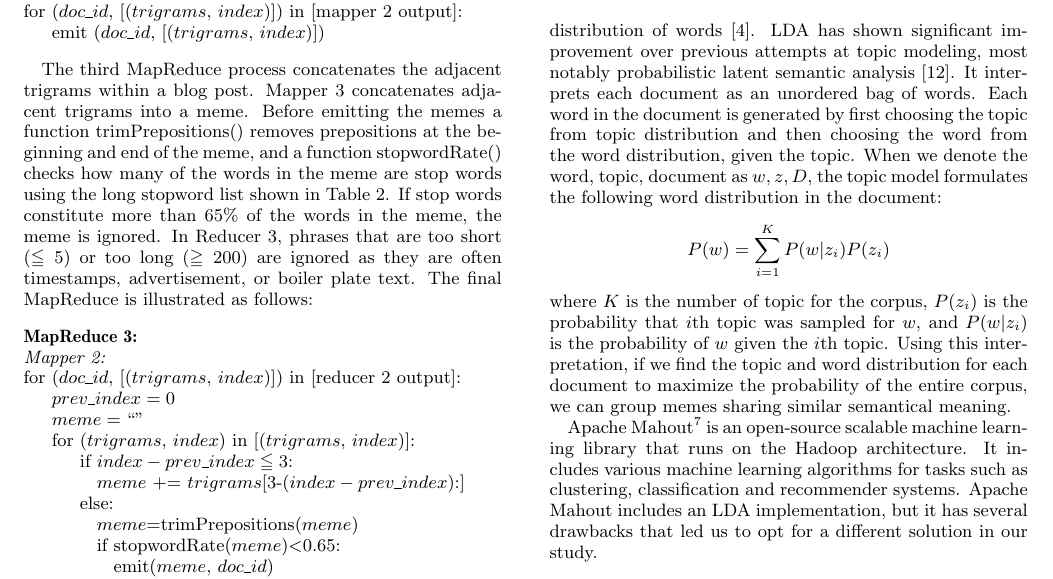
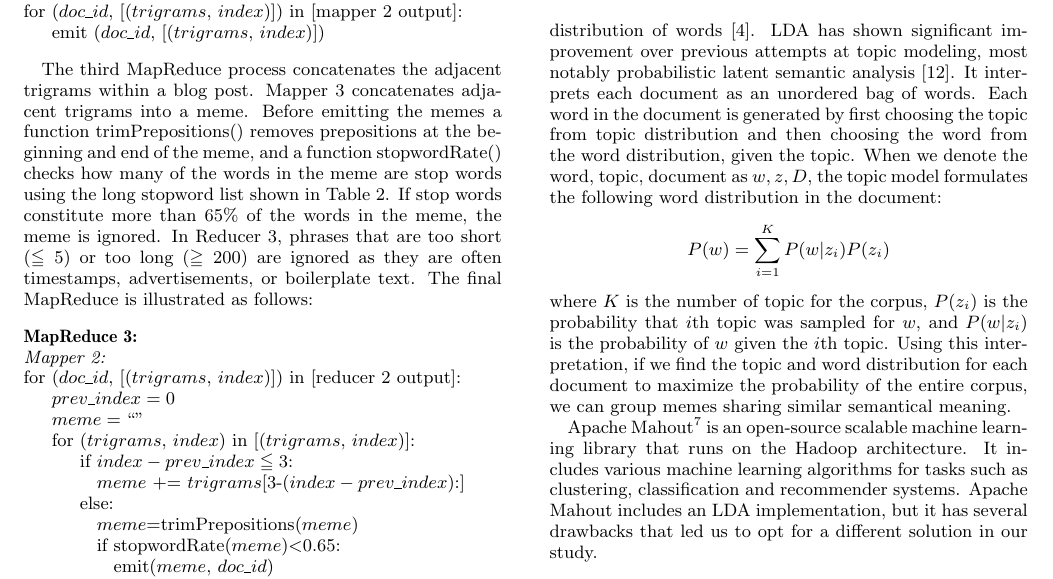
Before and after one commit to hohyon-ryu/DICTA-Memes, a LaTeX paper (20111120 Final paper/blog-meme.tex): part of page 4 of 14, cut so that both start at the same text. Compiled offline with pdfLaTeX.

Commit message:
progress report

```diff
--- a/20111120 Final paper/blog-meme.tex
+++ b/20111120 Final paper/blog-meme.tex
@@ -321,7 +321,7 @@ for \= ($doc\_id$, [($trigrams$, $index$)]) in [mapper 2 output]:\\
 
 \end{centering}
 
-The third MapReduce process concatenates the adjacent trigrams within a blog post. Mapper 3 concatenates adjacent trigrams into a meme. Before emitting the memes a function trimPrepositions() removes prepositions at the beginning and end of the meme, and a function stopwordRate() checks how many of the words in the meme are stop words using the long stopword list shown in Table \ref{table:stopwords}. If stop words constitute more than 65\% of the words in the meme, the meme is ignored. In Reducer 3, phrases that are too short ($\leqq 5$) or too long ($\geqq 200$) are ignored as they are often timestamps, advertisement, or boiler plate text. The final MapReduce is illustrated as follows:
+The third MapReduce process concatenates the adjacent trigrams within a blog post. Mapper 3 concatenates adjacent trigrams into a meme. Before emitting the memes a function trimPrepositions() removes prepositions at the beginning and end of the meme, and a function stopwordRate() checks how many of the words in the meme are stop words using the long stopword list shown in Table \ref{table:stopwords}. If stop words constitute more than 65\% of the words in the meme, the meme is ignored. In Reducer 3, phrases that are too short ($\leqq 5$) or too long ($\geqq 200$) are ignored as they are often timestamps, advertisements, or boilerplate text. The final MapReduce is illustrated as follows:
 
 \begin{centering}
 \begin{tabbing}
```
Also changed, not shown: 20111120 Final paper/blog-meme.tex (2 more changed lines).
